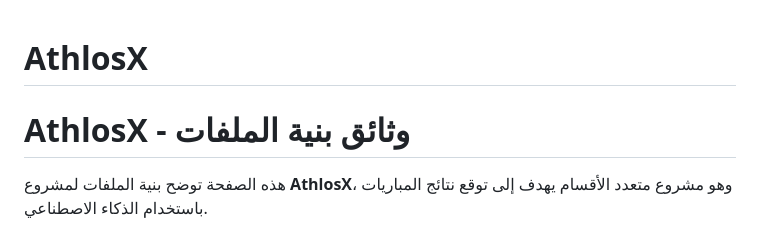
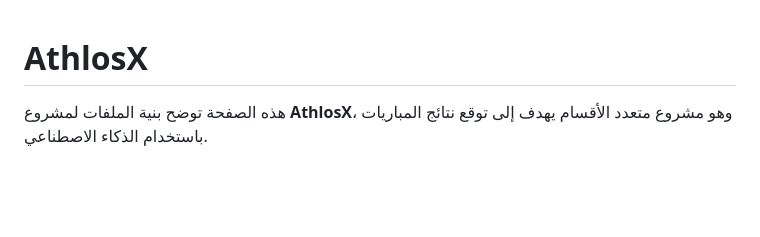
Before and after one commit to mohamedkamalsabaa/AthlosX, a Markdown page: README.md, the part around the change. Drawn GitHub-style; blank space fills up the shorter version.

```diff
--- a/README.md
+++ b/README.md
@@ -1,6 +1,4 @@
 # AthlosX
-# AthlosX - وثائق بنية الملفات
-
 هذه الصفحة توضح بنية الملفات لمشروع **AthlosX**، وهو مشروع متعدد الأقسام يهدف إلى توقع نتائج المباريات باستخدام الذكاء الاصطناعي.
 
 ## مجلد `docs`
```
